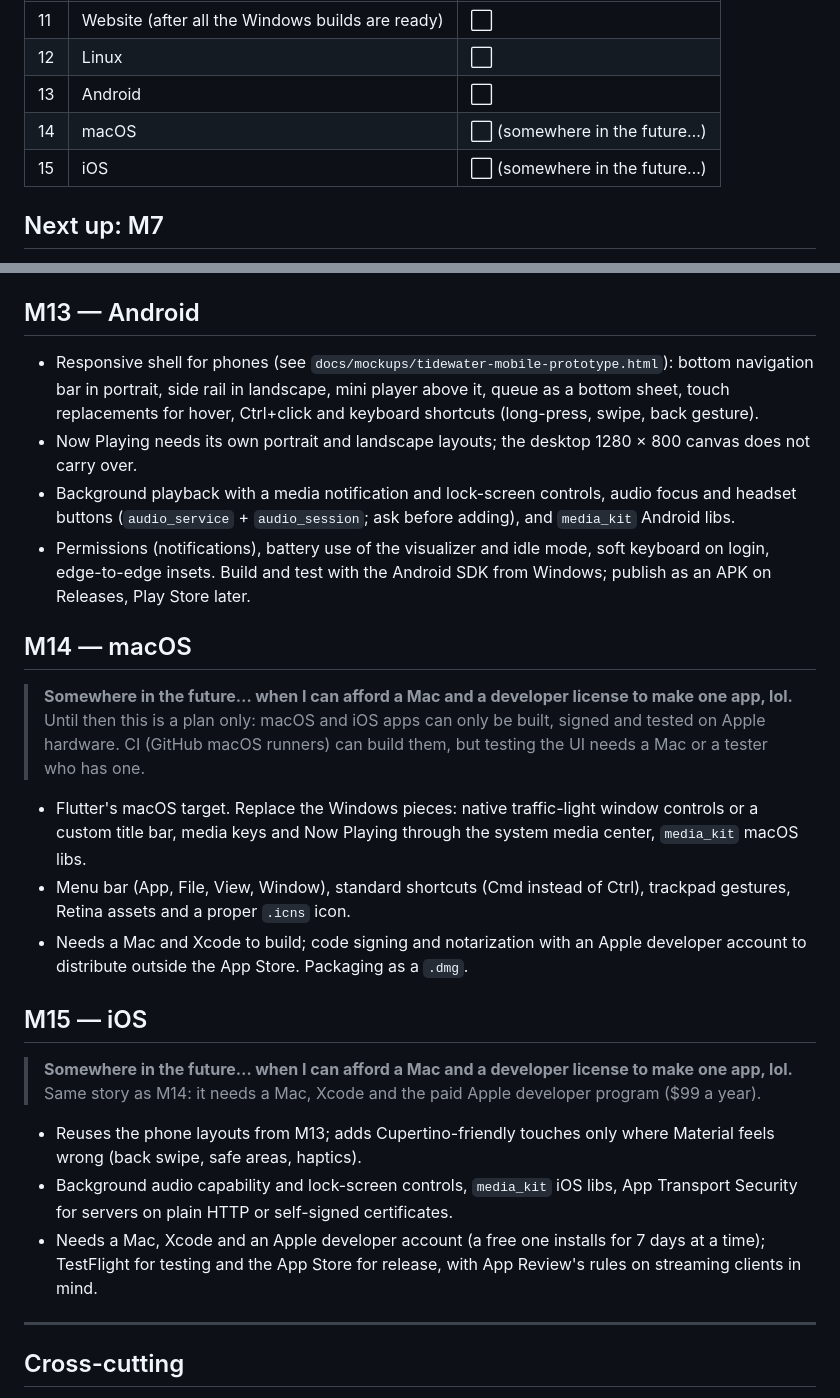
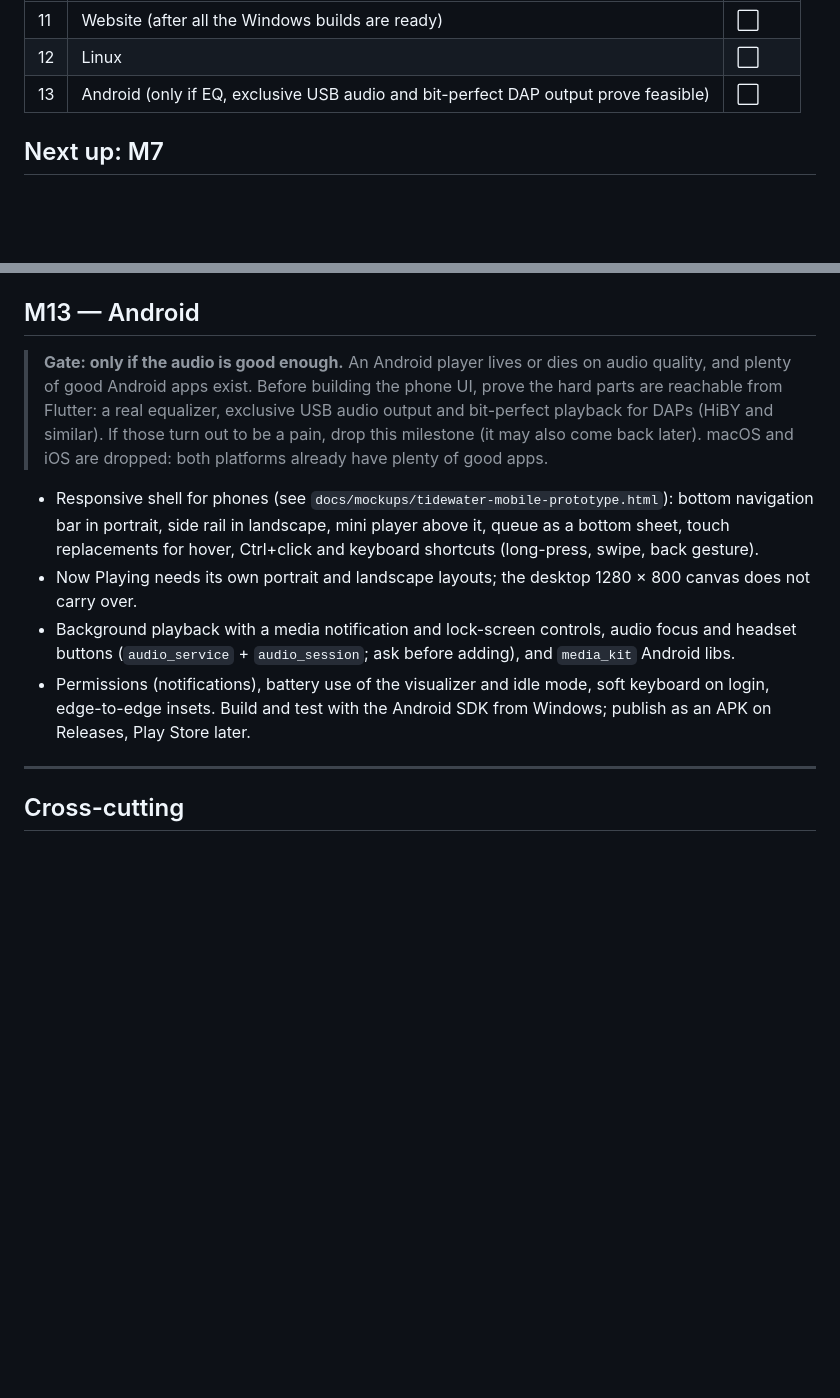
Before and after one commit to JoshDoesStuff/tidewater, a Markdown page: docs/milestones.md, 2 parts joined by grey strips. Drawn GitHub-style; blank space fills up the shorter version.

```diff
--- a/docs/milestones.md
+++ b/docs/milestones.md
@@ -32,9 +32,7 @@ The original plan was shell → server → playback → color/shapes → Now Pla
 |---|-----------|--------|
 | 11 | Website (after all the Windows builds are ready) | ⬜ |
 | 12 | Linux | ⬜ |
-| 13 | Android | ⬜ |
-| 14 | macOS | ⬜ (somewhere in the future…) |
-| 15 | iOS | ⬜ (somewhere in the future…) |
+| 13 | Android (only if EQ, exclusive USB audio and bit-perfect DAP output prove feasible) | ⬜ |
 
 ## Next up: M7
 
@@ -347,6 +345,12 @@ Do this once every Windows build is ready (M1 to M9 shipped as a downloadable Wi
 
 ## M13 — Android
 
+> **Gate: only if the audio is good enough.** An Android player lives or dies on audio quality, and plenty of good
+> Android apps exist. Before building the phone UI, prove the hard parts are reachable from Flutter: a real
+> equalizer, exclusive USB audio output and bit-perfect playback for DAPs (HiBY and similar). If those turn out to be
+> a pain, drop this milestone (it may also come back later). macOS and iOS are dropped: both platforms already have
+> plenty of good apps.
+
 - Responsive shell for phones (see `docs/mockups/tidewater-mobile-prototype.html`): bottom navigation bar in portrait,
   side rail in landscape, mini player above it, queue as a bottom sheet, touch replacements for hover, Ctrl+click and
   keyboard shortcuts (long-press, swipe, back gesture).
@@ -355,32 +359,6 @@ Do this once every Windows build is ready (M1 to M9 shipped as a downloadable Wi
   (`audio_service` + `audio_session`; ask before adding), and `media_kit` Android libs.
 - Permissions (notifications), battery use of the visualizer and idle mode, soft keyboard on login, edge-to-edge
   insets. Build and test with the Android SDK from Windows; publish as an APK on Releases, Play Store later.
-
-## M14 — macOS
-
-> **Somewhere in the future… when I can afford a Mac and a developer license to make one app, lol.** Until then this
-> is a plan only: macOS and iOS apps can only be built, signed and tested on Apple hardware. CI (GitHub macOS runners)
-> can build them, but testing the UI needs a Mac or a tester who has one.
-
-- Flutter's macOS target. Replace the Windows pieces: native traffic-light window controls or a custom title bar,
-  media keys and Now Playing through the system media center, `media_kit` macOS libs.
-- Menu bar (App, File, View, Window), standard shortcuts (Cmd instead of Ctrl), trackpad gestures, Retina assets and a
-  proper `.icns` icon.
-- Needs a Mac and Xcode to build; code signing and notarization with an Apple developer account to distribute outside
-  the App Store. Packaging as a `.dmg`.
-
-## M15 — iOS
-
-> **Somewhere in the future… when I can afford a Mac and a developer license to make one app, lol.** Same story as
-> M14: it needs a Mac, Xcode and the paid Apple developer program ($99 a year).
-
-- Reuses the phone layouts from M13; adds Cupertino-friendly touches only where Material feels wrong (back swipe,
-  safe areas, haptics).
-- Background audio capability and lock-screen controls, `media_kit` iOS libs, App Transport Security for servers on
-  plain HTTP or self-signed certificates.
-- Needs a Mac, Xcode and an Apple developer account (a free one installs for 7 days at a time); TestFlight for
-  testing and the App Store for release, with App Review's rules on streaming clients in mind.
-
 
 ---
 
```
Also changed, not shown: CLAUDE.md (+1 -3 lines), README.md (+2 -3 lines).
